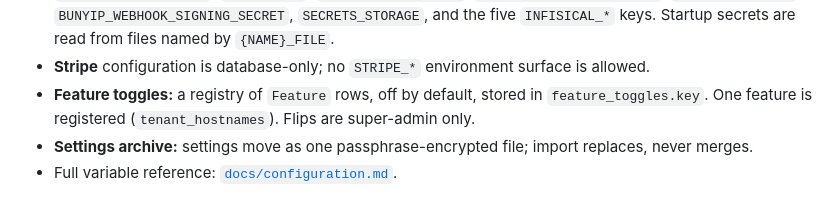
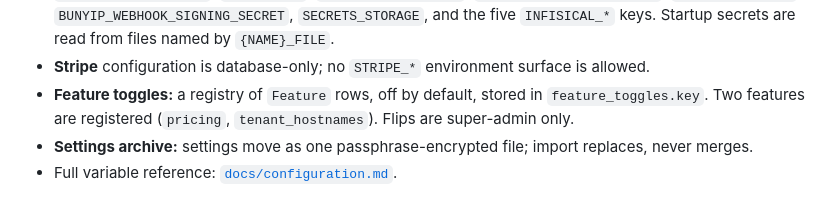
Before and after one commit to psa-systems/bunyip, a Markdown page: docs/speciffications.md, the part around the change. GitHub-like rendering.

Commit message:
Fix stale feature count in speciffications.md
## Summary

- `docs/speciffications.md:208-209` claimed "One feature is registered (`tenant_hostnames`)" in the Feature toggles bullet, stale since BUNYIP-841 added `Feature::Pricing` as a second registry entry on 2026-10-27.

## Changes

- Updated the sentence to state two registered features (`pricing`, `tenant_hostnames`), matching `Feature::ALL` in `crates/bunyip-domain/src/feature_toggles.rs:22`.

## Verification

- `grep -n "Feature::ALL" crates/bunyip-domain/src/feature_toggles.rs` shows `&[Feature::Pricing, Feature::TenantHostnames]`, confirming two entries. - `grep -n "One feature\|registered" docs/speciffications.md` confirms no remaining stale count claim in this file. - `./scripts/check-em-dash.nu` and `./scripts/check-doc-surface.nu` pass. - `just check-justfile check-migrations check-migration-immutability check-workflows check-workflow-shell check-serde-compat check-runners check-security check-stripe-env check-key-env check-env-parity check-compose-env-parity check-argon2-offload check-no-bash check-scrollbars check-css-current check-ui-copy check-price-literals check-brand-literals check-theme-colors check-config-docs check-claude-md check-cache-mounts check-cache-keys check-publish-triggers check-build check-clippy check-fmt check-docker` all pass. `check-dependency-audit` fails identically on `main` before this change (expired RUSTSEC exceptions tracked in BUNYIP-909), unrelated to this docs-only edit.

Co-Authored-By: Claude Sonnet 5 <noreply@anthropic.com>

Closes
#BUNYIP-1065

```diff
--- a/docs/speciffications.md
+++ b/docs/speciffications.md
@@ -205,8 +205,8 @@ live from Stripe.
   `BUNYIP_WEBHOOK_SIGNING_SECRET`, `SECRETS_STORAGE`, and the five `INFISICAL_*` keys. Startup secrets are read from
   files named by `{NAME}_FILE`.
 - **Stripe** configuration is database-only; no `STRIPE_*` environment surface is allowed.
-- **Feature toggles:** a registry of `Feature` rows, off by default, stored in `feature_toggles.key`. One feature is
-  registered (`tenant_hostnames`). Flips are super-admin only.
+- **Feature toggles:** a registry of `Feature` rows, off by default, stored in `feature_toggles.key`. Two features are
+  registered (`pricing`, `tenant_hostnames`). Flips are super-admin only.
 - **Settings archive:** settings move as one passphrase-encrypted file; import replaces, never merges.
 - Full variable reference: [`docs/configuration.md`](configuration.md).
 
```
